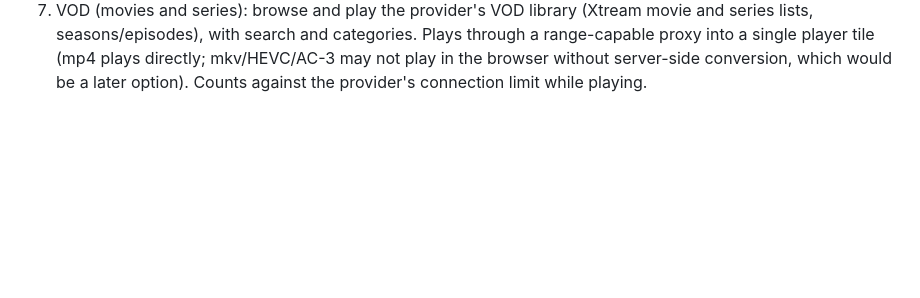
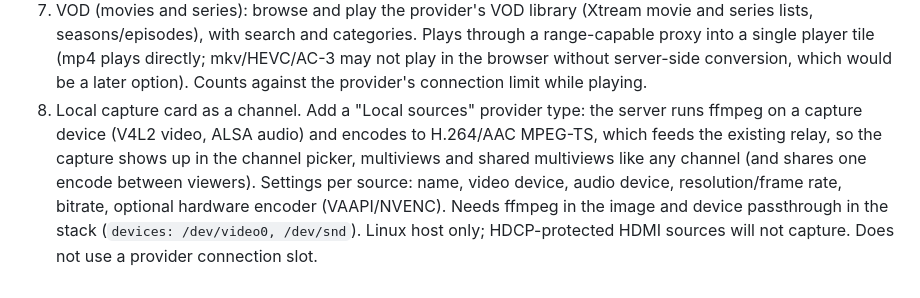
Before and after one commit to jameshoffman7667/multiview-iptv, a Markdown page: PENDING_CHANGES.md, the part around the change. Rendered like a GitHub page; blank space fills up the shorter version.

Commit message:
Log pending change: capture card source [skip ci]
Co-Authored-By: Claude Sonnet 5.5 <noreply@anthropic.com>
Claude-Session: https://claude.ai/code/session_01Lsah77R46uPbi1vGqn8c5Q

```diff
--- a/PENDING_CHANGES.md
+++ b/PENDING_CHANGES.md
@@ -12,3 +12,4 @@ Current released version: 0.2.0
 5. Longer buffer (minutes). Today the Settings maximum is 15 s (hard cap 30 s in the app and server) and the relay keeps about 16 MB (10-20 s) per channel. Add: buffer choices up to 5 minutes; separate "start playing after" (short, so tiles don't wait minutes) from "keep up to" (long, rides out provider hiccups); server burst cap and relay memory sized by seconds (new RING_SECONDS setting plus a memory warning), per-channel and total memory limit so 9 channels can't exhaust the server.
 6. Bug: channel categories list is empty in the channel picker on the real provider (not seen against the test provider). Likely causes: the provider returns no or unusual category data, or a stale/failed cached list. Fix: show what the provider actually returned (counts/error) in the picker, build categories from the channels' category ids and from name prefixes ("US| ...") when the provider's category list is empty or does not match, and make Refresh clear the cache. Need from James: does the Category dropdown show only "All", and do channels appear when you search?
 7. VOD (movies and series): browse and play the provider's VOD library (Xtream movie and series lists, seasons/episodes), with search and categories. Plays through a range-capable proxy into a single player tile (mp4 plays directly; mkv/HEVC/AC-3 may not play in the browser without server-side conversion, which would be a later option). Counts against the provider's connection limit while playing.
+8. Local capture card as a channel. Add a "Local sources" provider type: the server runs ffmpeg on a capture device (V4L2 video, ALSA audio) and encodes to H.264/AAC MPEG-TS, which feeds the existing relay, so the capture shows up in the channel picker, multiviews and shared multiviews like any channel (and shares one encode between viewers). Settings per source: name, video device, audio device, resolution/frame rate, bitrate, optional hardware encoder (VAAPI/NVENC). Needs ffmpeg in the image and device passthrough in the stack (`devices: /dev/video0, /dev/snd`). Linux host only; HDCP-protected HDMI sources will not capture. Does not use a provider connection slot.
```
